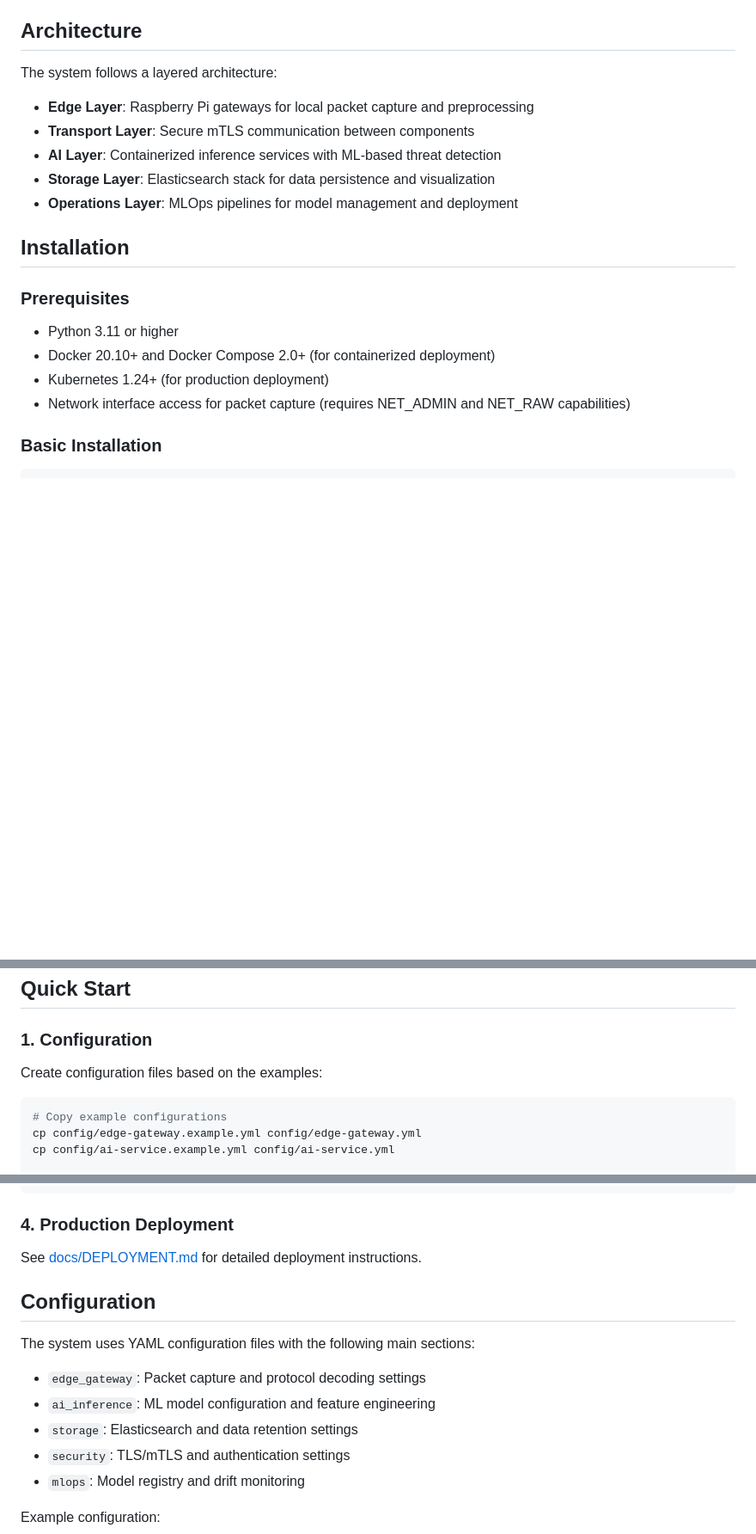
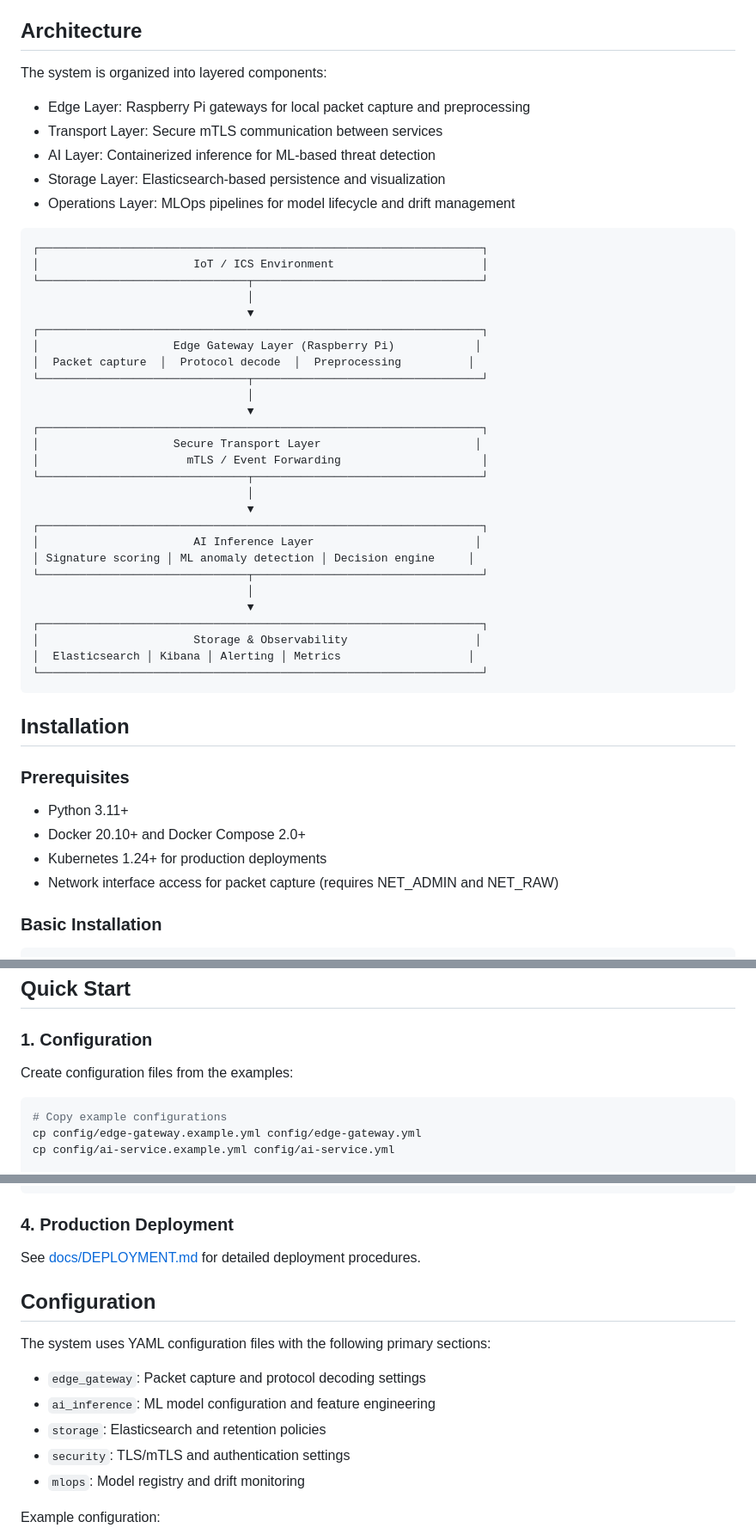
Before and after one commit to Preethamnn/AI-Driven-iot-intrusion-detection-system, a Markdown page: README.md, 3 parts joined by grey strips. Shown at 86% size. Rendered like a GitHub page; blank space fills up the shorter version.

````diff
--- a/README.md
+++ b/README.md
@@ -13,22 +55,52 @@ A multi-layered security solution designed to monitor and protect IoT/ICS networ
 
 ## Architecture
 
-The system follows a layered architecture:
+The system is organized into layered components:
 
-- **Edge Layer**: Raspberry Pi gateways for local packet capture and preprocessing
-- **Transport Layer**: Secure mTLS communication between components
-- **AI Layer**: Containerized inference services with ML-based threat detection
-- **Storage Layer**: Elasticsearch stack for data persistence and visualization
-- **Operations Layer**: MLOps pipelines for model management and deployment
+- Edge Layer: Raspberry Pi gateways for local packet capture and preprocessing
+- Transport Layer: Secure mTLS communication between services
+- AI Layer: Containerized inference for ML-based threat detection
+- Storage Layer: Elasticsearch-based persistence and visualization
+- Operations Layer: MLOps pipelines for model lifecycle and drift management
+
+```text
+┌──────────────────────────────────────────────────────────────────┐
+│                       IoT / ICS Environment                      │
+└───────────────────────────────┬──────────────────────────────────┘
+                                │
+                                ▼
+┌──────────────────────────────────────────────────────────────────┐
+│                    Edge Gateway Layer (Raspberry Pi)            │
+│  Packet capture  │  Protocol decode  │  Preprocessing          │
+└───────────────────────────────┬──────────────────────────────────┘
+                                │
+                                ▼
+┌──────────────────────────────────────────────────────────────────┐
+│                    Secure Transport Layer                       │
+│                      mTLS / Event Forwarding                     │
+└───────────────────────────────┬──────────────────────────────────┘
+                                │
+                                ▼
+┌──────────────────────────────────────────────────────────────────┐
+│                       AI Inference Layer                        │
+│ Signature scoring │ ML anomaly detection │ Decision engine     │
+└───────────────────────────────┬──────────────────────────────────┘
+                                │
+                                ▼
+┌──────────────────────────────────────────────────────────────────┐
+│                       Storage & Observability                   │
+│  Elasticsearch │ Kibana │ Alerting │ Metrics                   │
+└──────────────────────────────────────────────────────────────────┘
+```
 
 ## Installation
 
 ### Prerequisites
 
-- Python 3.11 or higher
-- Docker 20.10+ and Docker Compose 2.0+ (for containerized deployment)
-- Kubernetes 1.24+ (for production deployment)
-- Network interface access for packet capture (requires NET_ADMIN and NET_RAW capabilities)
+- Python 3.11+
+- Docker 20.10+ and Docker Compose 2.0+
+- Kubernetes 1.24+ for production deployments
+- Network interface access for packet capture (requires NET_ADMIN and NET_RAW)
 
 ### Basic Installation
 
@@ -58,7 +130,7 @@ pytest
 
 ### 1. Configuration
 
-Create configuration files based on the examples:
+Create configuration files from the examples:
 
 ```bash
 # Copy example configurations
@@ -107,15 +179,15 @@ pytest --cov=ai_iot_ids --cov-report=html
 
 ### 4. Production Deployment
 
-See [docs/DEPLOYMENT.md](docs/DEPLOYMENT.md) for detailed deployment instructions.
+See [docs/DEPLOYMENT.md](docs/DEPLOYMENT.md) for detailed deployment procedures.
 
 ## Configuration
 
-The system uses YAML configuration files with the following main sections:
+The system uses YAML configuration files with the following primary sections:
 
 - `edge_gateway`: Packet capture and protocol decoding settings
 - `ai_inference`: ML model configuration and feature engineering
-- `storage`: Elasticsearch and data retention settings
+- `storage`: Elasticsearch and retention policies
 - `security`: TLS/mTLS and authentication settings
 - `mlops`: Model registry and drift monitoring
 
````
Also changed, not shown: other parts of README.md (+119 -66 lines).
